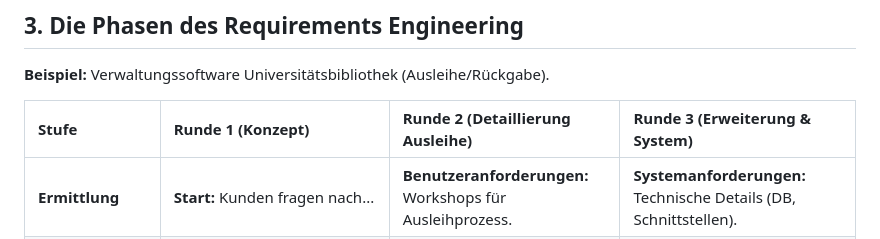
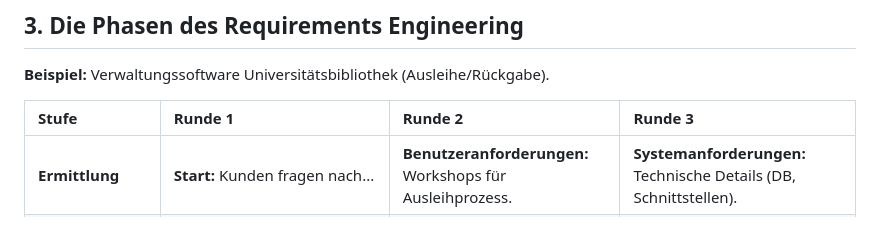
Before and after one commit to gbshschmlu/hs_fulda, a Markdown page: software_engineering/5/5.md, the part around the change. Rendered like a GitHub page.

Commit message:
Refactor 5.md for improved clarity in project stages and requirements

```diff
--- a/software_engineering/5/5.md
+++ b/software_engineering/5/5.md
@@ -27,7 +27,7 @@
 
 **Beispiel:** Verwaltungssoftware Universitätsbibliothek (Ausleihe/Rückgabe).
 
-| Stufe                      | Runde 1 (Konzept)                             | Runde 2 (Detaillierung Ausleihe)                         | Runde 3 (Erweiterung & System)                                    |
+| Stufe                      | Runde 1                                       | Runde 2                                                  | Runde 3                                                           |
 |:---------------------------|:----------------------------------------------|:---------------------------------------------------------|:------------------------------------------------------------------|
 | **Ermittlung**             | **Start:** Kunden fragen nach...              | **Benutzeranforderungen:** Workshops für Ausleihprozess. | **Systemanforderungen:** Technische Details (DB, Schnittstellen). |
 | *Thema*                    | Bedarf: Effizientere Buchverwaltung.          | Abläufe Buchausleihe, Nutzerinteraktion.                 | Datenmodelle, Performance, Sicherheit.                            |
```
